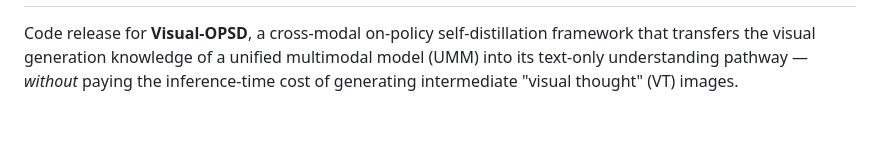
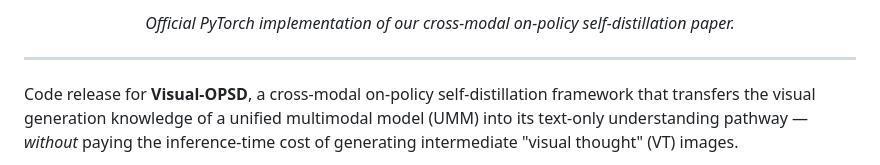
Before and after one commit to TiezMind/Visual-OPSD, a Markdown page: README.md, the part around one of its changes. GitHub-like rendering; blank space fills up the shorter version.

```diff
--- a/README.md
+++ b/README.md
@@ -2,3 +22,8 @@
+<p align="center">
+  <em>Official PyTorch implementation of our cross-modal on-policy self-distillation paper.</em>
+</p>
+
+---
 
 Code release for **Visual-OPSD**, a cross-modal on-policy self-distillation
 framework that transfers the visual generation knowledge of a unified
```
Also changed, not shown: other parts of README.md (+20 -0 lines).
